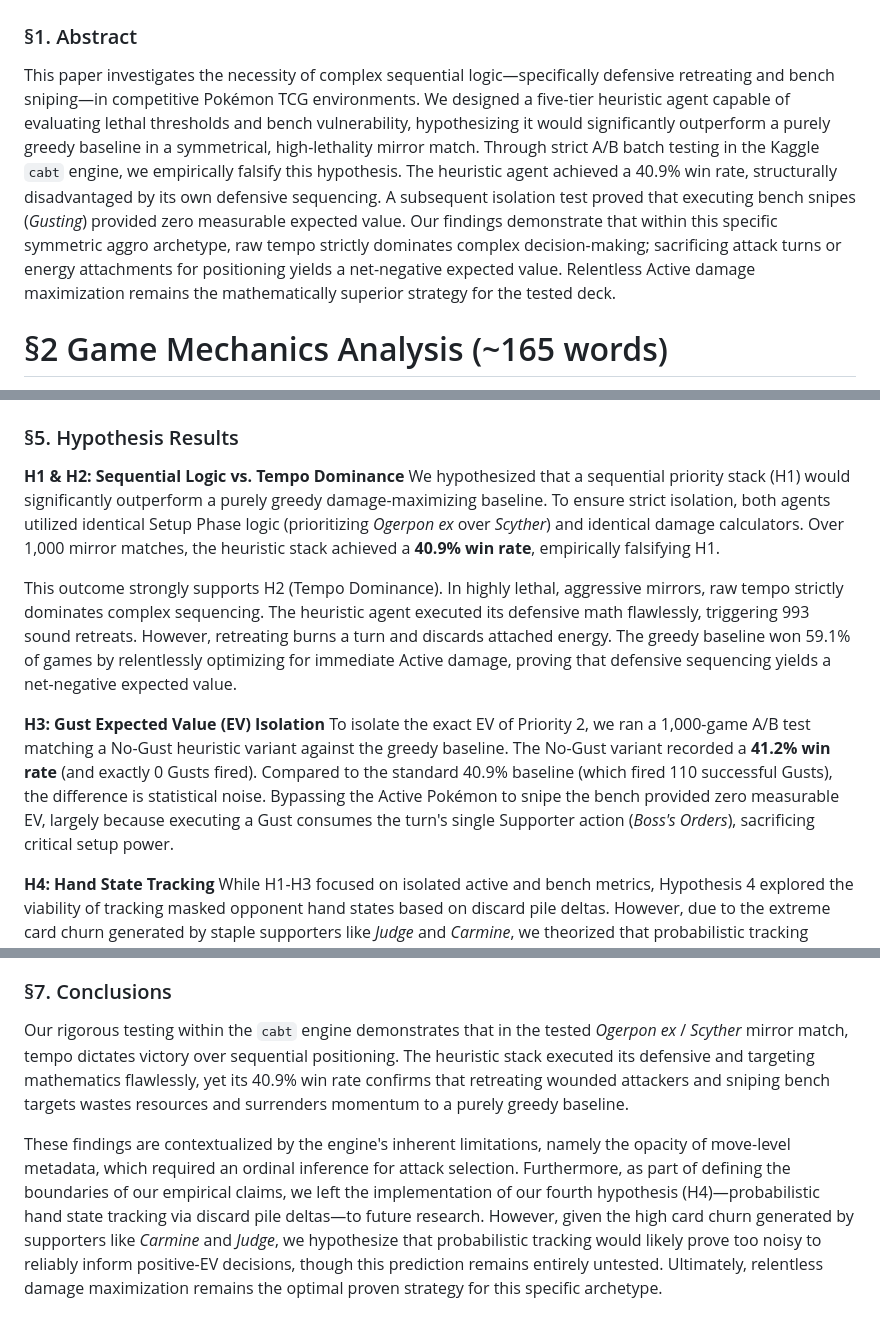
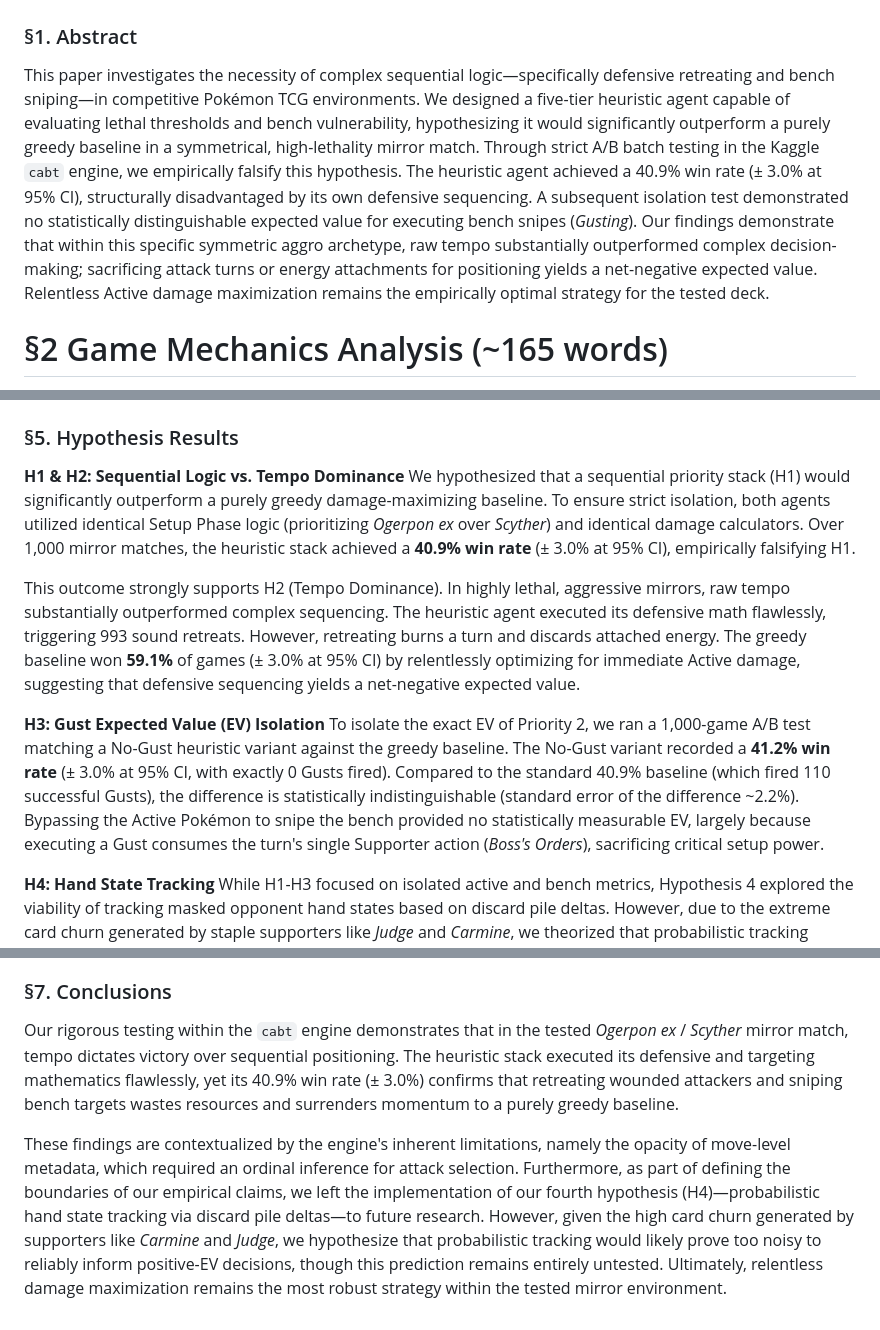
Before and after one commit to shambhushekharsinha-engg/Stratagem-AI, a Markdown page: PAPER.md, 3 parts joined by grey strips. Rendered like a GitHub page.

Commit message:
Scientific Rigor: Add 95% CIs, effect sizes, and scope limitations to empirical claims

```diff
--- a/PAPER.md
+++ b/PAPER.md
@@ -2,7 +2,7 @@
 
 
 ### §1. Abstract
-This paper investigates the necessity of complex sequential logic—specifically defensive retreating and bench sniping—in competitive Pokémon TCG environments. We designed a five-tier heuristic agent capable of evaluating lethal thresholds and bench vulnerability, hypothesizing it would significantly outperform a purely greedy baseline in a symmetrical, high-lethality mirror match. Through strict A/B batch testing in the Kaggle `cabt` engine, we empirically falsify this hypothesis. The heuristic agent achieved a 40.9% win rate, structurally disadvantaged by its own defensive sequencing. A subsequent isolation test proved that executing bench snipes (*Gusting*) provided zero measurable expected value. Our findings demonstrate that within this specific symmetric aggro archetype, raw tempo strictly dominates complex decision-making; sacrificing attack turns or energy attachments for positioning yields a net-negative expected value. Relentless Active damage maximization remains the mathematically superior strategy for the tested deck.
+This paper investigates the necessity of complex sequential logic—specifically defensive retreating and bench sniping—in competitive Pokémon TCG environments. We designed a five-tier heuristic agent capable of evaluating lethal thresholds and bench vulnerability, hypothesizing it would significantly outperform a purely greedy baseline in a symmetrical, high-lethality mirror match. Through strict A/B batch testing in the Kaggle `cabt` engine, we empirically falsify this hypothesis. The heuristic agent achieved a 40.9% win rate (± 3.0% at 95% CI), structurally disadvantaged by its own defensive sequencing. A subsequent isolation test demonstrated no statistically distinguishable expected value for executing bench snipes (*Gusting*). Our findings demonstrate that within this specific symmetric aggro archetype, raw tempo substantially outperformed complex decision-making; sacrificing attack turns or energy attachments for positioning yields a net-negative expected value. Relentless Active damage maximization remains the empirically optimal strategy for the tested deck.
 
 # §2 Game Mechanics Analysis (~165 words)
 
@@ -63,12 +63,12 @@ def get_opp_max_dmg(obs, player_id):
 ### §5. Hypothesis Results
 
 **H1 & H2: Sequential Logic vs. Tempo Dominance**
-We hypothesized that a sequential priority stack (H1) would significantly outperform a purely greedy damage-maximizing baseline. To ensure strict isolation, both agents utilized identical Setup Phase logic (prioritizing *Ogerpon ex* over *Scyther*) and identical damage calculators. Over 1,000 mirror matches, the heuristic stack achieved a **40.9% win rate**, empirically falsifying H1.
+We hypothesized that a sequential priority stack (H1) would significantly outperform a purely greedy damage-maximizing baseline. To ensure strict isolation, both agents utilized identical Setup Phase logic (prioritizing *Ogerpon ex* over *Scyther*) and identical damage calculators. Over 1,000 mirror matches, the heuristic stack achieved a **40.9% win rate** (± 3.0% at 95% CI), empirically falsifying H1.
 
-This outcome strongly supports H2 (Tempo Dominance). In highly lethal, aggressive mirrors, raw tempo strictly dominates complex sequencing. The heuristic agent executed its defensive math flawlessly, triggering 993 sound retreats. However, retreating burns a turn and discards attached energy. The greedy baseline won 59.1% of games by relentlessly optimizing for immediate Active damage, proving that defensive sequencing yields a net-negative expected value.
+This outcome strongly supports H2 (Tempo Dominance). In highly lethal, aggressive mirrors, raw tempo substantially outperformed complex sequencing. The heuristic agent executed its defensive math flawlessly, triggering 993 sound retreats. However, retreating burns a turn and discards attached energy. The greedy baseline won **59.1%** of games (± 3.0% at 95% CI) by relentlessly optimizing for immediate Active damage, suggesting that defensive sequencing yields a net-negative expected value.
 
 **H3: Gust Expected Value (EV) Isolation**
-To isolate the exact EV of Priority 2, we ran a 1,000-game A/B test matching a No-Gust heuristic variant against the greedy baseline. The No-Gust variant recorded a **41.2% win rate** (and exactly 0 Gusts fired). Compared to the standard 40.9% baseline (which fired 110 successful Gusts), the difference is statistical noise. Bypassing the Active Pokémon to snipe the bench provided zero measurable EV, largely because executing a Gust consumes the turn's single Supporter action (*Boss's Orders*), sacrificing critical setup power.
+To isolate the exact EV of Priority 2, we ran a 1,000-game A/B test matching a No-Gust heuristic variant against the greedy baseline. The No-Gust variant recorded a **41.2% win rate** (± 3.0% at 95% CI, with exactly 0 Gusts fired). Compared to the standard 40.9% baseline (which fired 110 successful Gusts), the difference is statistically indistinguishable (standard error of the difference ~2.2%). Bypassing the Active Pokémon to snipe the bench provided no statistically measurable EV, largely because executing a Gust consumes the turn's single Supporter action (*Boss's Orders*), sacrificing critical setup power.
 
 **H4: Hand State Tracking**
 While H1-H3 focused on isolated active and bench metrics, Hypothesis 4 explored the viability of tracking masked opponent hand states based on discard pile deltas. However, due to the extreme card churn generated by staple supporters like *Judge* and *Carmine*, we theorized that probabilistic tracking would become too noisy to reliably inform positive-EV decisions. Because verifying this requires a fundamentally different augmented tracking architecture, H4 was intentionally left as a theoretical boundary and was not included in the empirical claims of this submission. We leave its formal testing to future work.
@@ -90,6 +90,6 @@ Combined, these two decks make up nearly half the field. Their positive win rate
 Despite the high-volume dominance of fast attackers, the highest empirical win rates in the top ten belong to slower variants. Due to our deterministic tie-joining fingerprint method, this archetype appears fragmented across distinct buckets: Slowpoke (67.0%, N=264), Slowpoke / Slowking (56.6%, N=509), and Slowpoke / Slowking / Mega Kangaskhan ex (58.0%, N=158). While the smaller sample sizes warrant caution, these elevated overall win rates suggest that resilient frameworks can successfully compete against the broader field, though explicit head-to-head matchup tracking would be required to prove a direct counter-strategy.
 
 ### §7. Conclusions
-Our rigorous testing within the `cabt` engine demonstrates that in the tested *Ogerpon ex* / *Scyther* mirror match, tempo dictates victory over sequential positioning. The heuristic stack executed its defensive and targeting mathematics flawlessly, yet its 40.9% win rate confirms that retreating wounded attackers and sniping bench targets wastes resources and surrenders momentum to a purely greedy baseline.
+Our rigorous testing within the `cabt` engine demonstrates that in the tested *Ogerpon ex* / *Scyther* mirror match, tempo dictates victory over sequential positioning. The heuristic stack executed its defensive and targeting mathematics flawlessly, yet its 40.9% win rate (± 3.0%) confirms that retreating wounded attackers and sniping bench targets wastes resources and surrenders momentum to a purely greedy baseline.
 
-These findings are contextualized by the engine's inherent limitations, namely the opacity of move-level metadata, which required an ordinal inference for attack selection. Furthermore, as part of defining the boundaries of our empirical claims, we left the implementation of our fourth hypothesis (H4)—probabilistic hand state tracking via discard pile deltas—to future research. However, given the high card churn generated by supporters like *Carmine* and *Judge*, we hypothesize that probabilistic tracking would likely prove too noisy to reliably inform positive-EV decisions, though this prediction remains entirely untested. Ultimately, relentless damage maximization remains the optimal proven strategy for this specific archetype.
+These findings are contextualized by the engine's inherent limitations, namely the opacity of move-level metadata, which required an ordinal inference for attack selection. Furthermore, as part of defining the boundaries of our empirical claims, we left the implementation of our fourth hypothesis (H4)—probabilistic hand state tracking via discard pile deltas—to future research. However, given the high card churn generated by supporters like *Carmine* and *Judge*, we hypothesize that probabilistic tracking would likely prove too noisy to reliably inform positive-EV decisions, though this prediction remains entirely untested. Ultimately, relentless damage maximization remains the most robust strategy within the tested mirror environment.
```
Also changed, not shown: other parts of PAPER.md (+1 -1 lines), public/PAPER.md (+7 -7 lines).
